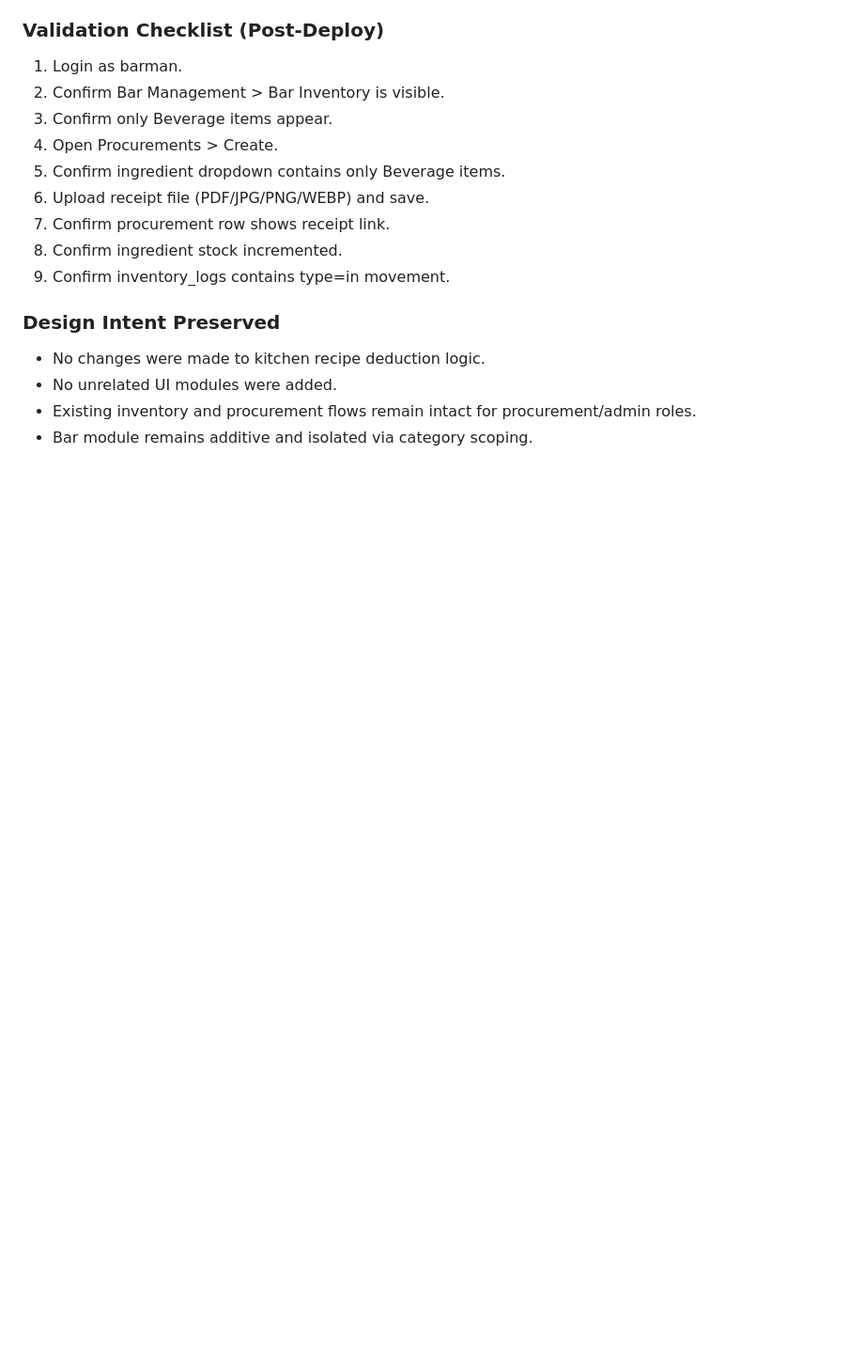
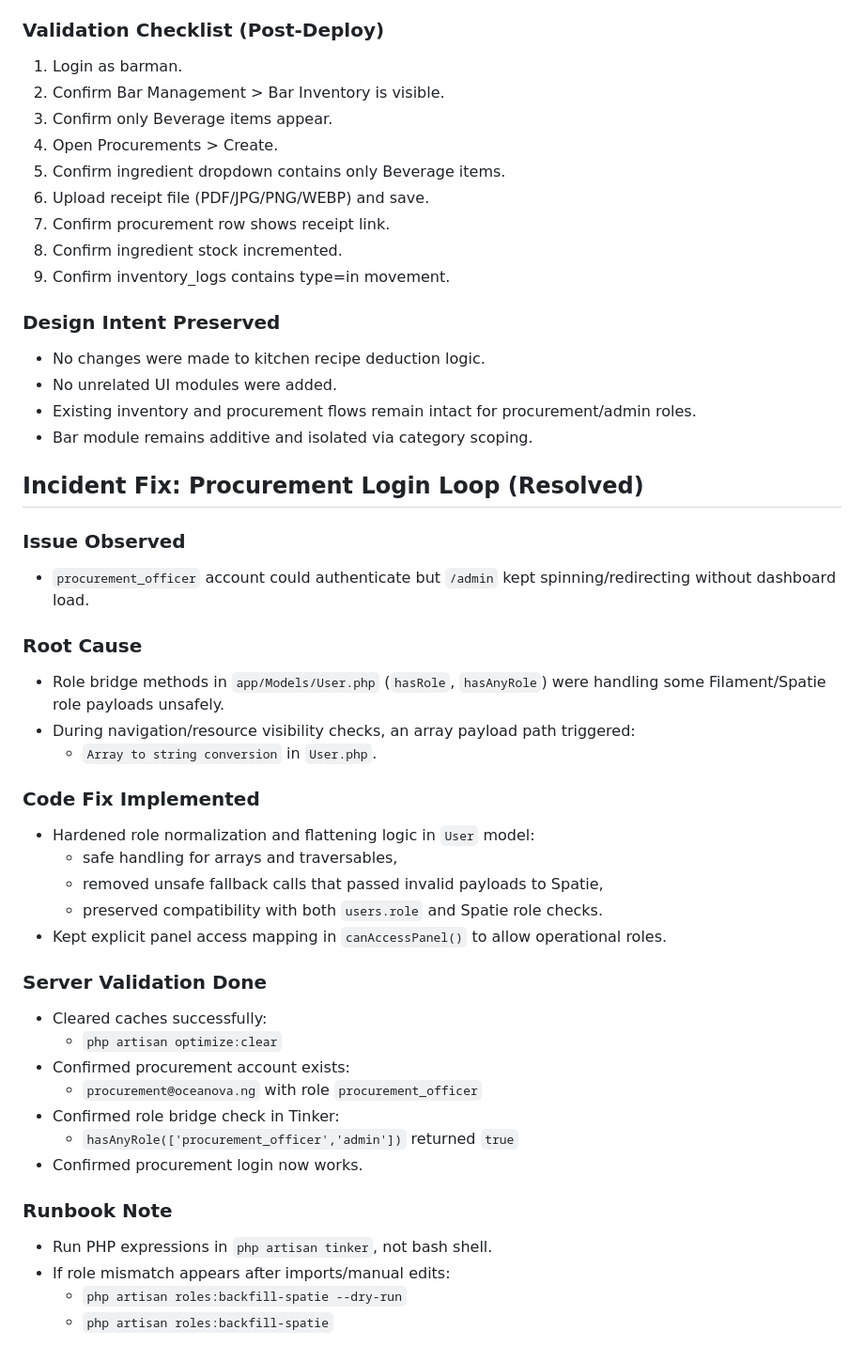
Before and after one commit to Manlikenonso1k/oceanova, a Markdown page: README.md, the part around the change. Shown at 94% size. Rendered like a GitHub page; blank space fills up the shorter version.

```diff
--- a/README.md
+++ b/README.md
@@ -641,3 +641,35 @@ If enabling Spatie now:
 - No unrelated UI modules were added.
 - Existing inventory and procurement flows remain intact for procurement/admin roles.
 - Bar module remains additive and isolated via category scoping.
+
+## Incident Fix: Procurement Login Loop (Resolved)
+
+### Issue Observed
+- `procurement_officer` account could authenticate but `/admin` kept spinning/redirecting without dashboard load.
+
+### Root Cause
+- Role bridge methods in `app/Models/User.php` (`hasRole`, `hasAnyRole`) were handling some Filament/Spatie role payloads unsafely.
+- During navigation/resource visibility checks, an array payload path triggered:
+	- `Array to string conversion` in `User.php`.
+
+### Code Fix Implemented
+- Hardened role normalization and flattening logic in `User` model:
+	- safe handling for arrays and traversables,
+	- removed unsafe fallback calls that passed invalid payloads to Spatie,
+	- preserved compatibility with both `users.role` and Spatie role checks.
+- Kept explicit panel access mapping in `canAccessPanel()` to allow operational roles.
+
+### Server Validation Done
+- Cleared caches successfully:
+	- `php artisan optimize:clear`
+- Confirmed procurement account exists:
+	- `procurement@oceanova.ng` with role `procurement_officer`
+- Confirmed role bridge check in Tinker:
+	- `hasAnyRole(['procurement_officer','admin'])` returned `true`
+- Confirmed procurement login now works.
+
+### Runbook Note
+- Run PHP expressions in `php artisan tinker`, not bash shell.
+- If role mismatch appears after imports/manual edits:
+	- `php artisan roles:backfill-spatie --dry-run`
+	- `php artisan roles:backfill-spatie`
```
Also changed, not shown: docs/INFORMATION.md (+26 -0 lines), docs/prompt.md (+31 -0 lines).
